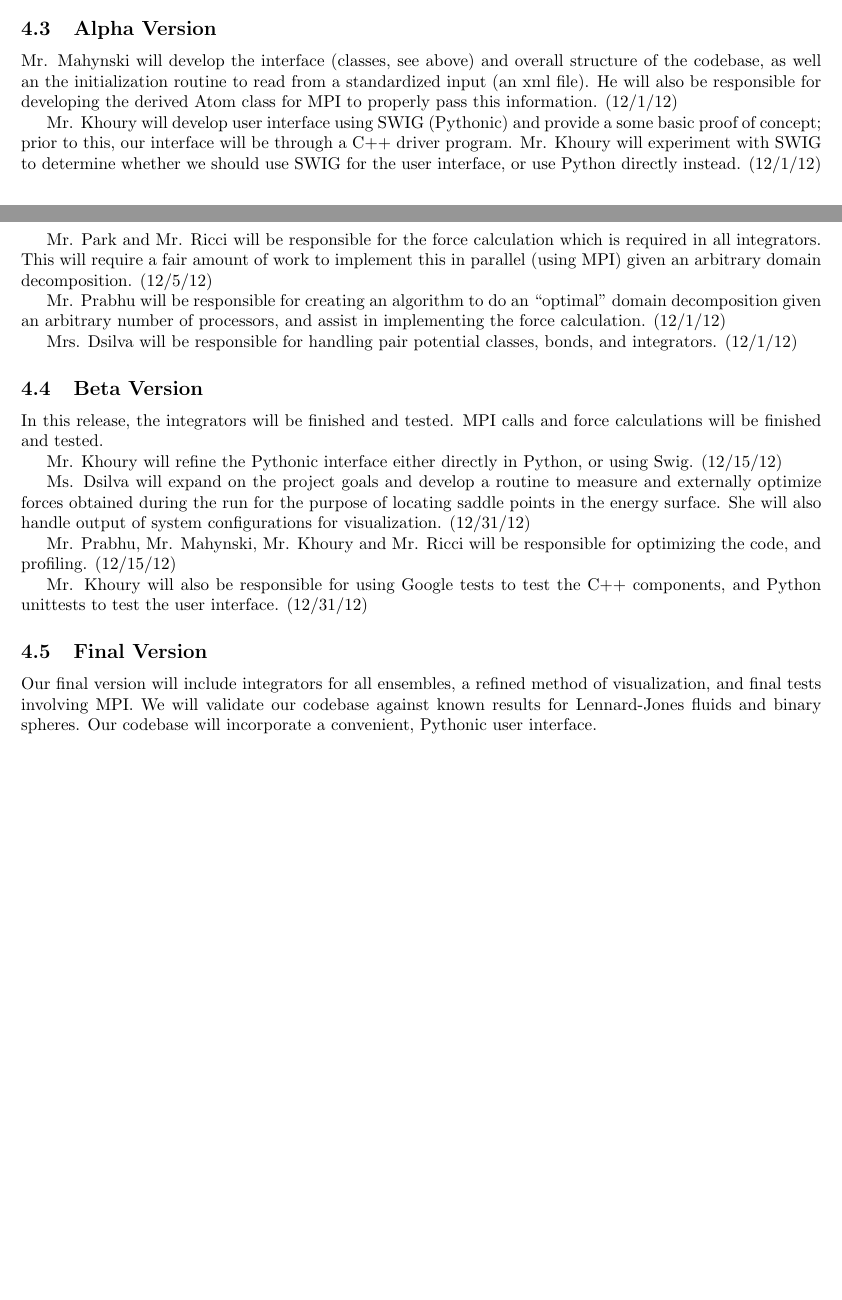
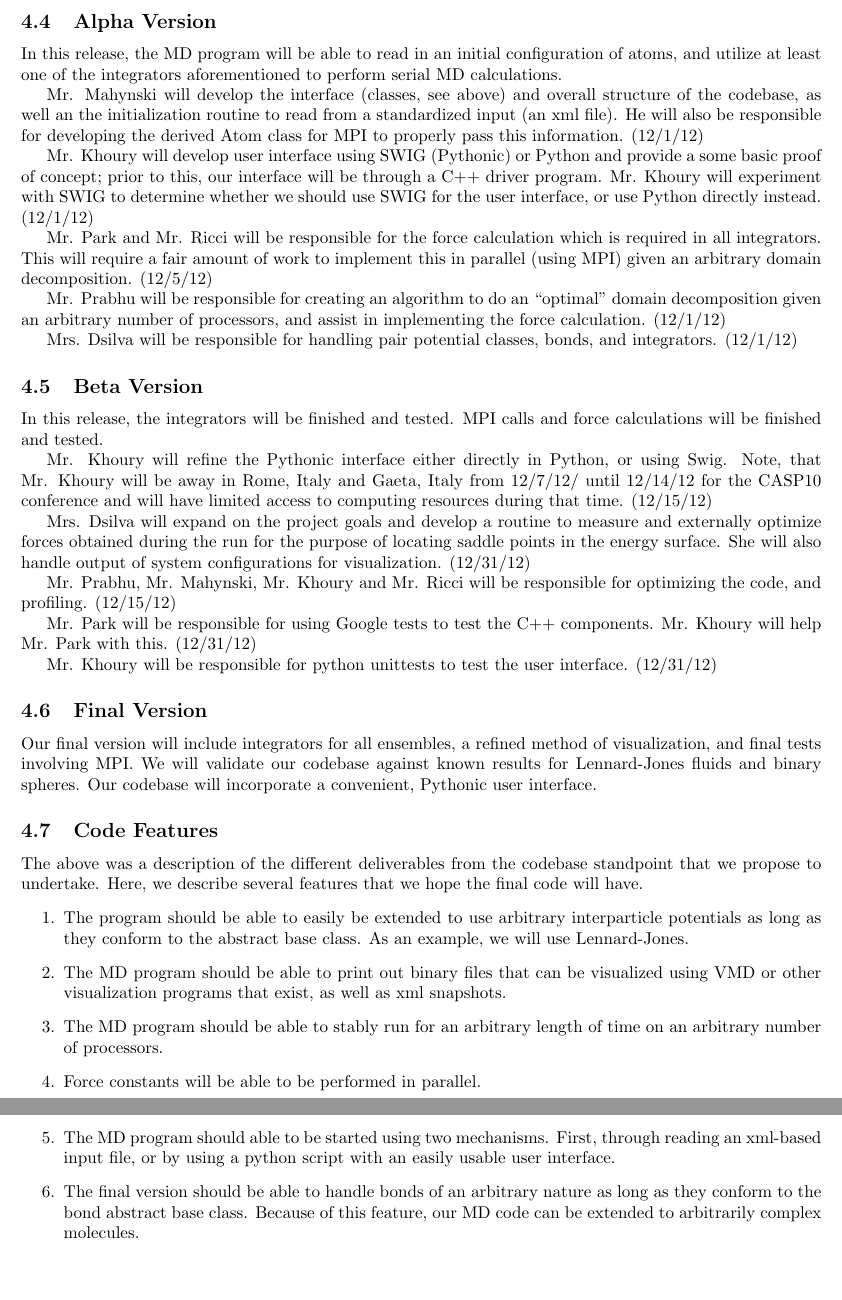
Before and after one commit to PrincetonUniversity/PrincetonCBEMDMPI, a LaTeX document (designdocument/design_doc.tex): two parts of pages 4 and 5 of 5 before the commit and two parts of pages 5 and 6 of 6 after it, joined at a grey line, cut so that both start at the same text, the shorter picture padded with empty space. Compiled offline with pdfLaTeX.

Commit message:
Made final edits according to Nate and Arun's comments. Submitting this version.

```diff
--- a/designdocument/design_doc.tex
+++ b/designdocument/design_doc.tex
@@ -150,9 +153,11 @@ Before any programming is done, we will design an efficient interface to facilit
 \end{enumerate}
 
 \subsection{Alpha Version}
+In this release, the MD program will be able to read in an initial configuration of atoms, and utilize at least one of the integrators aforementioned to perform serial MD calculations.
+
 Mr. Mahynski will develop the interface (classes, see above) and overall structure of the codebase, as well an the initialization routine to read from a standardized input (an xml file).  He will also be responsible for developing the derived Atom class for MPI to properly pass this information. (12/1/12)
 
-Mr. Khoury will develop user interface using SWIG (Pythonic) and provide a some basic proof of concept; prior to this, our interface will be through a C++ driver program. Mr. Khoury will experiment with SWIG to determine whether we should use SWIG for the user interface, or use Python directly instead. (12/1/12)
+Mr. Khoury will develop user interface using SWIG (Pythonic) or Python and provide a some basic proof of concept; prior to this, our interface will be through a C++ driver program. Mr. Khoury will experiment with SWIG to determine whether we should use SWIG for the user interface, or use Python directly instead. (12/1/12)
 
 Mr. Park and Mr. Ricci will be responsible for the force calculation which is required in all integrators.  This will require a fair amount of work to implement this in parallel (using MPI) given an arbitrary domain decomposition. (12/5/12)
 
@@ -163,15 +168,27 @@ Mrs. Dsilva will be responsible for handling pair potential classes, bonds, and
 \subsection{Beta Version}
 In this release, the integrators will be finished and tested.  MPI calls and force calculations will be finished and tested.
 
-Mr. Khoury will refine the Pythonic interface either directly in Python, or using Swig.  (12/15/12)
+Mr. Khoury will refine the Pythonic interface either directly in Python, or using Swig. Note, that Mr. Khoury will be away in Rome, Italy and Gaeta, Italy from 12/7/12/ until 12/14/12 for the CASP10 conference and will have limited access to computing resources during that time.   (12/15/12)
 
-Ms. Dsilva will expand on the project goals and develop a routine to measure and externally optimize forces obtained during the run for the purpose of locating saddle points in the energy surface.  She will also handle output of system configurations for visualization.  (12/31/12)
+Mrs. Dsilva will expand on the project goals and develop a routine to measure and externally optimize forces obtained during the run for the purpose of locating saddle points in the energy surface.  She will also handle output of system configurations for visualization.  (12/31/12)
 
 Mr. Prabhu, Mr. Mahynski, Mr. Khoury and Mr. Ricci will  be responsible for optimizing the code, and profiling. (12/15/12)
 
-Mr. Khoury will also be responsible for using Google tests to test the C++ components, and Python unittests to test the user interface. (12/31/12)
+Mr. Park will be responsible for using Google tests to test the C++ components. Mr. Khoury will help Mr. Park with this. (12/31/12)
+
+Mr. Khoury will be responsible for python unittests to test the user interface. (12/31/12)
 
 \subsection{Final Version}
 Our final version will include integrators for all ensembles, a refined method of visualization, and final tests involving MPI.  We will validate our codebase against known results for Lennard-Jones fluids and binary spheres.  Our codebase will incorporate a convenient, Pythonic user interface.
 
+\subsection{Code Features}
+The above was a description of the different deliverables from the codebase standpoint that we propose to undertake. Here, we describe several features that we hope the final code will have.
+\begin{enumerate}
+    \item The program should be able to easily be extended to use arbitrary interparticle potentials as long as they conform to the abstract base class. As an example, we will use Lennard-Jones.
+    \item The MD program should be able to print out binary files that can be visualized using VMD or other visualization programs that exist, as well as xml snapshots.
+    \item The MD program should be able to stably run for an arbitrary length of time on an arbitrary number of processors.
+    \item Force constants will be able to be performed in parallel.
+    \item The MD program should able to be started using two mechanisms. First, through reading an xml-based input file, or by using a python script with an easily usable user interface.
+    \item The final version should be able to handle bonds of an arbitrary nature as long as they conform to the bond abstract base class. Because of this feature, our MD code can be extended to arbitrarily complex molecules.
+\end{enumerate}
 \end{document}
```
Also changed, not shown: designdocument/design_doc.bbl (added), designdocument/design_doc.pdf, designdocument/design_doc.tex (9 more changed lines), 5 other files.
